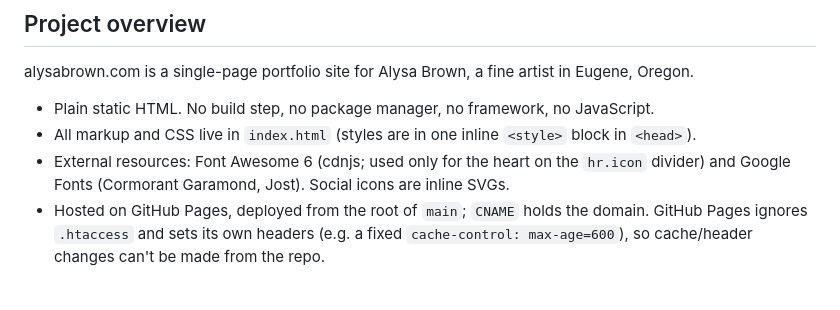
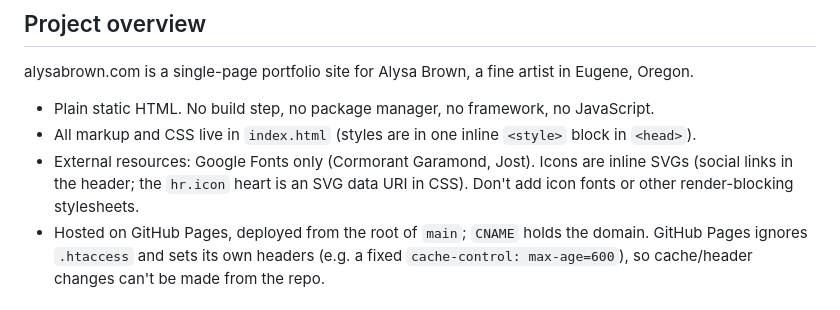
Before and after one commit to antonioortegajr/alysabrown.com, a Markdown page: AGENTS.md, the part around the change. Rendered like a GitHub page.

Commit message:
AGENTS.md: drop Font Awesome now that the page no longer loads it
Co-Authored-By: Claude Opus 5.5 <noreply@anthropic.com>

```diff
--- a/AGENTS.md
+++ b/AGENTS.md
@@ -8,7 +8,7 @@ alysabrown.com is a single-page portfolio site for Alysa Brown, a fine artist in
 
 - Plain static HTML. No build step, no package manager, no framework, no JavaScript.
 - All markup and CSS live in `index.html` (styles are in one inline `<style>` block in `<head>`).
-- External resources: Font Awesome 6 (cdnjs; used only for the heart on the `hr.icon` divider) and Google Fonts (Cormorant Garamond, Jost). Social icons are inline SVGs.
+- External resources: Google Fonts only (Cormorant Garamond, Jost). Icons are inline SVGs (social links in the header; the `hr.icon` heart is an SVG data URI in CSS). Don't add icon fonts or other render-blocking stylesheets.
 - Hosted on GitHub Pages, deployed from the root of `main`; `CNAME` holds the domain. GitHub Pages ignores `.htaccess` and sets its own headers (e.g. a fixed `cache-control: max-age=600`), so cache/header changes can't be made from the repo.
 
 ## Layout
```
